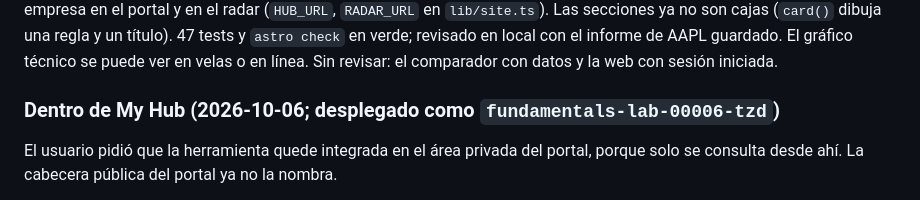
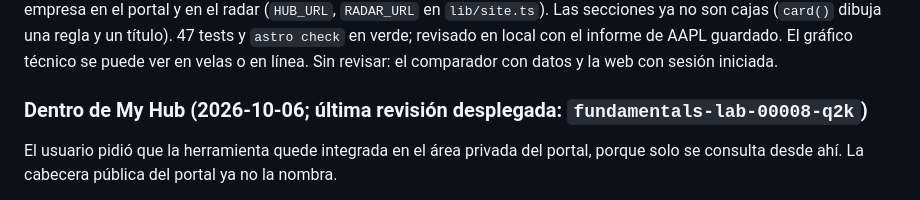
Before and after one commit to alejandrorodriguezalvarez884-dot/fundamentals-lab, a Markdown page: docs/HANDOFF.md, the part around the change. Drawn GitHub-style.

```diff
--- a/docs/HANDOFF.md
+++ b/docs/HANDOFF.md
@@ -63,7 +63,7 @@ secciones ya no son cajas (`card()` dibuja una regla y un título). 47 tests y `
 verde; revisado en local con el informe de AAPL guardado. El gráfico técnico se puede ver en velas o
 en línea. Sin revisar: el comparador con datos y la web con sesión iniciada.
 
-### Dentro de My Hub (2026-10-06; desplegado como `fundamentals-lab-00006-tzd`)
+### Dentro de My Hub (2026-10-06; última revisión desplegada: `fundamentals-lab-00008-q2k`)
 
 El usuario pidió que la herramienta quede integrada en el área privada del portal, porque solo se
 consulta desde ahí. La cabecera pública del portal ya no la nombra.
```
